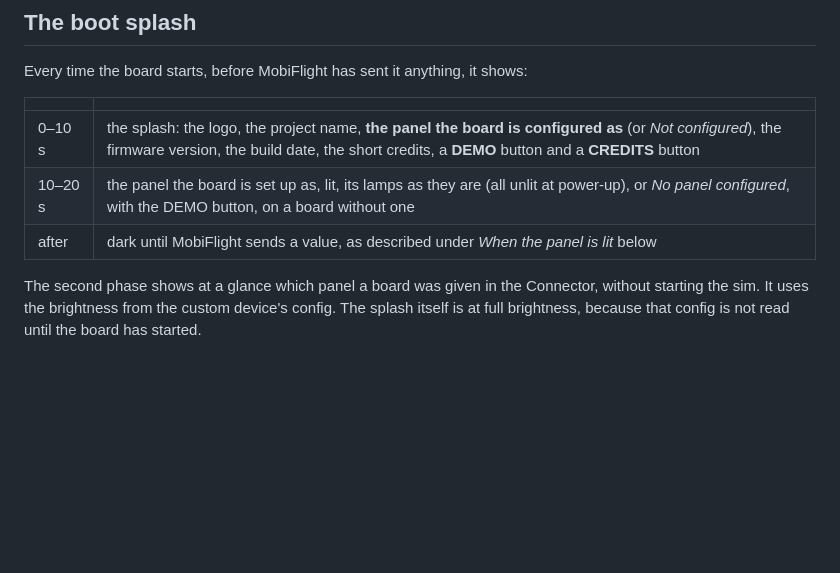
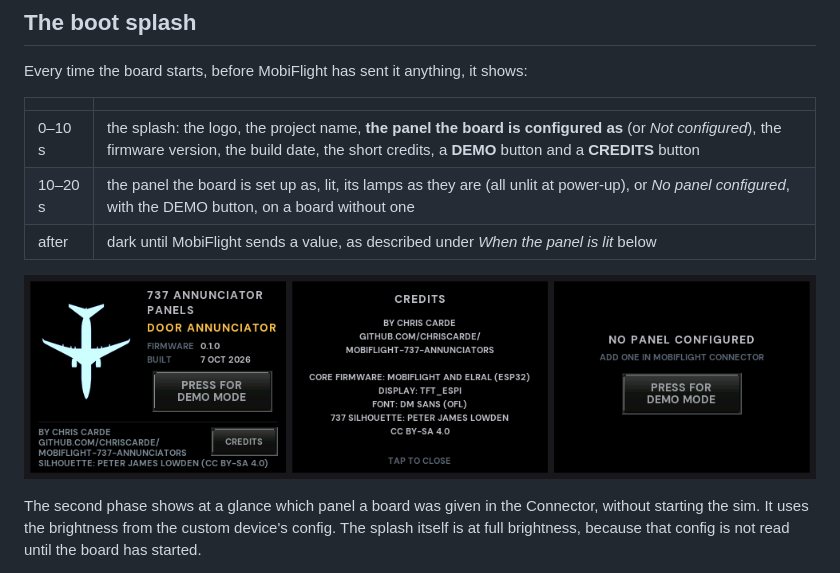
Before and after one commit to ChrisCarde/mobiflight-737-annunciators, a Markdown page: docs/handbook.md, the part around the change. Rendered like a GitHub page; pictures changed too: docs/previews/boot-screens.png (added); blank space fills up the shorter version.

```diff
--- a/docs/handbook.md
+++ b/docs/handbook.md
@@ -894,6 +894,8 @@ Every time the board starts, before MobiFlight has sent it anything, it shows:
 | 10–20 s | the panel the board is set up as, lit, its lamps as they are (all unlit at power-up), or *No panel configured*, with the DEMO button, on a board without one |
 | after | dark until MobiFlight sends a value, as described under *When the panel is lit* below |
 
+![The splash, its credits page, and a board with no panel configured](previews/boot-screens.png)
+
 The second phase shows at a glance which panel a board was given in the Connector, without
 starting the sim. It uses the brightness from the custom device's config. The splash itself
 is at full brightness, because that config is not read until the board has started.
```
Also changed, not shown: README.md (+3 -0 lines), 2 other files.
